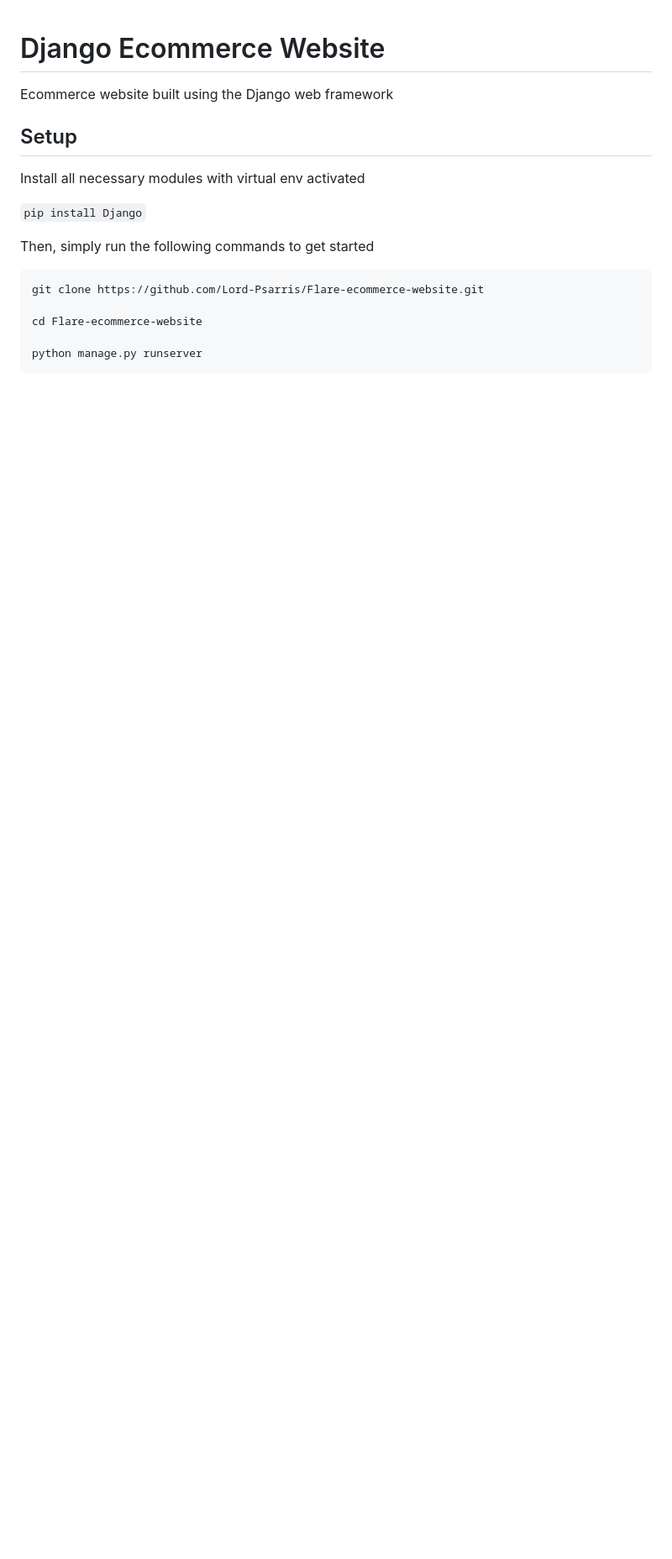
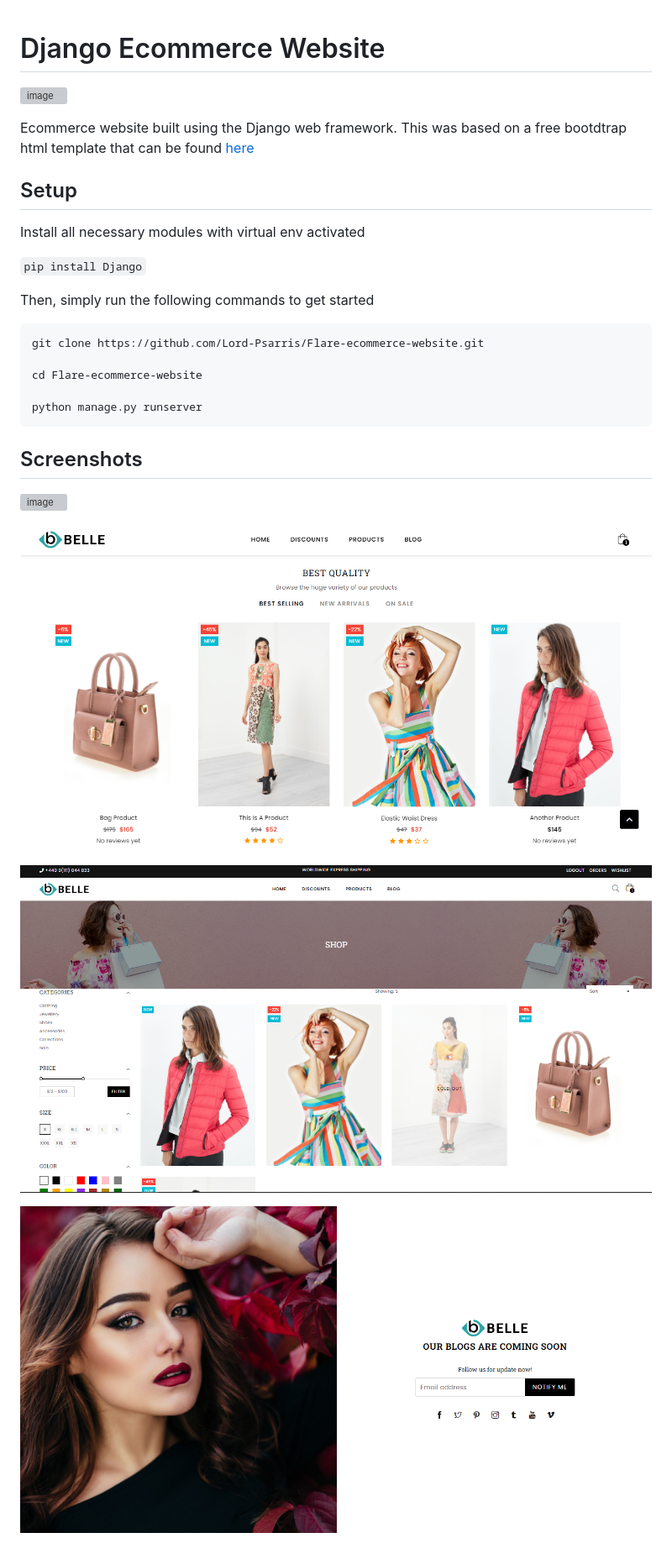
Before and after one commit to Lord-Psarris/Belle-ecommerce-website, a Markdown page: README.md, the part around the change. Shown: that part at 84% size. Rendered like a GitHub page; pictures changed too: screenshots/img3.png (added), screenshots/img4.png (added), screenshots/img5.png (added); blank space fills up the shorter version; grey boxes are pictures that could not be loaded.

Commit message:
updated comments and readme

````diff
--- a/README.md
+++ b/README.md
@@ -1,6 +1,9 @@
 # Django Ecommerce Website
 
-Ecommerce website built using the Django web framework
+![image](screenshots/img2.png)
+
+Ecommerce website built using the Django web framework. This was based on a free bootdtrap
+html template that can be found [here](https://www.templateshub.net/template/belle-multipurpose-bootstrap-html-template)
 
 ## Setup
 
@@ -17,3 +20,14 @@ cd Flare-ecommerce-website
 
 python manage.py runserver
 ```
+
+## Screenshots
+
+
+![image](screenshots/img1.png)
+
+![image](screenshots/img3.png)
+
+![image](screenshots/img4.png)
+
+![image](screenshots/img5.png)
````
Also changed, not shown: 10 other files.
